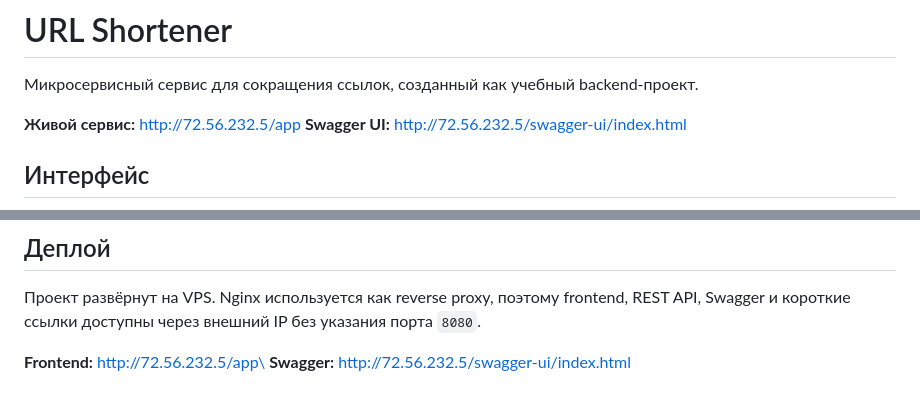
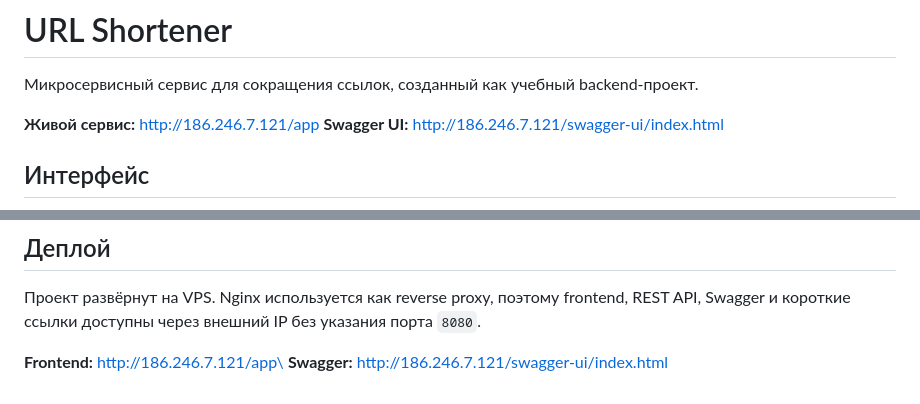
Before and after one commit to Lis1yHub/shortener-service, a Markdown page: README.md, 2 parts joined by grey strips. GitHub-like rendering.

Commit message:
docs: update deployment IP

```diff
--- a/README.md
+++ b/README.md
@@ -3,8 +3,8 @@
 Микросервисный сервис для сокращения ссылок, созданный как учебный
 backend-проект.
 
-**Живой сервис:** http://72.56.232.5/app
-**Swagger UI:** http://72.56.232.5/swagger-ui/index.html
+**Живой сервис:** http://186.246.7.121/app
+**Swagger UI:** http://186.246.7.121/swagger-ui/index.html
 
 ## Интерфейс
 
@@ -151,5 +151,5 @@ docker compose ps
 frontend, REST API, Swagger и короткие ссылки доступны через внешний IP
 без указания порта `8080`.
 
-**Frontend:** http://72.56.232.5/app\
-**Swagger:** http://72.56.232.5/swagger-ui/index.html
+**Frontend:** http://186.246.7.121/app\
+**Swagger:** http://186.246.7.121/swagger-ui/index.html
```
